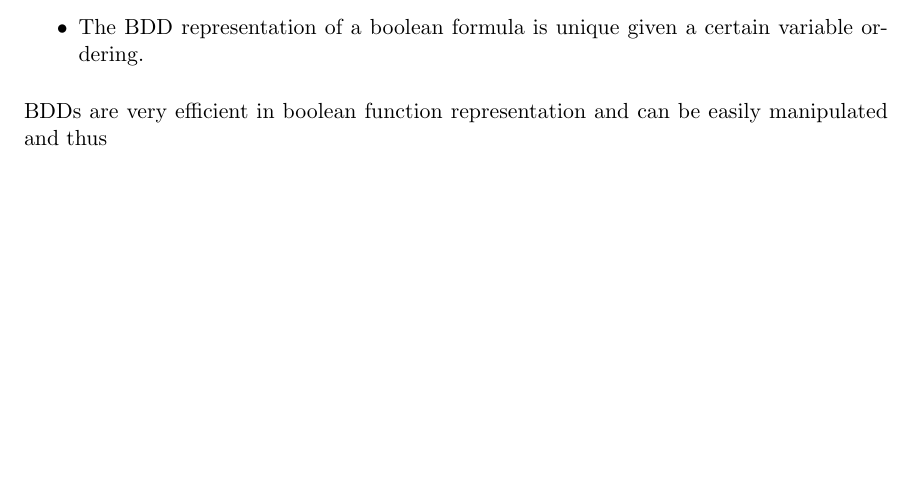
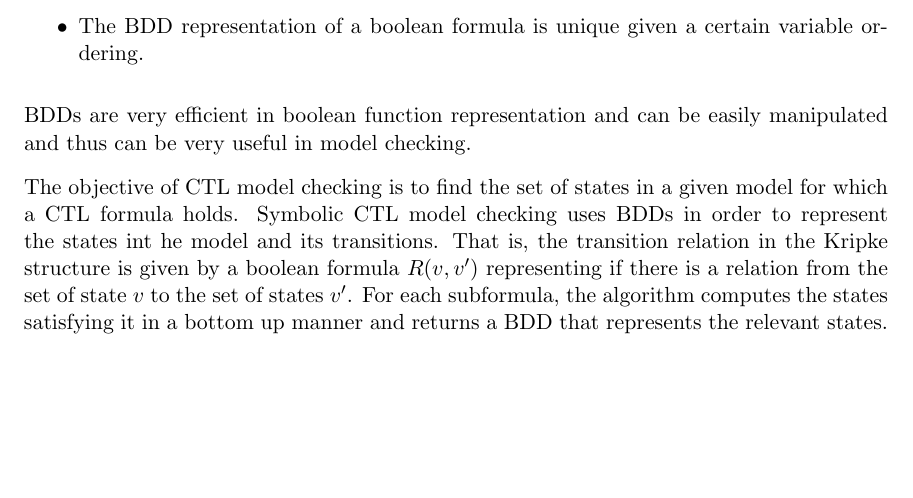
Before and after one commit to olifshitz/AutomaticVerification, a LaTeX document (Tex/final_project.tex): part of page 3 of 10 before the commit and part of page 3 of 11 after it, cut so that both start at the same text, the shorter picture padded with empty space. Compiled offline with pdfLaTeX.

Commit message:
Finished everything but results, abstract and further work

```diff
--- a/Tex/final_project.tex
+++ b/Tex/final_project.tex
@@ -259,7 +259,16 @@ Symbolic Model Checker}}
         \end{itemize}
 
         BDDs are very efficient in boolean function representation and can be
-        easily manipulated and thus
+        easily manipulated and thus can be very useful in model checking.
+
+        The objective of CTL model checking is to find the set of states in a
+        given model for which a CTL formula holds. Symbolic CTL model checking
+        uses BDDs in order to represent the states int he model and its transitions.
+        That is, the transition relation in the Kripke structure is given by
+        a boolean formula $R(v,v')$ representing if there is a relation from the
+        set of state $v$ to the set of states $v'$. For each subformula, the
+        algorithm computes the states satisfying it in a bottom up manner and returns
+        a BDD that represents the relevant states.
 
 
     \subsection{LTL Model Checking Using Tableaus}
```
Also changed, not shown: Tex/final_project.bbl (added), Tex/final_project.pdf, 5 other files.
